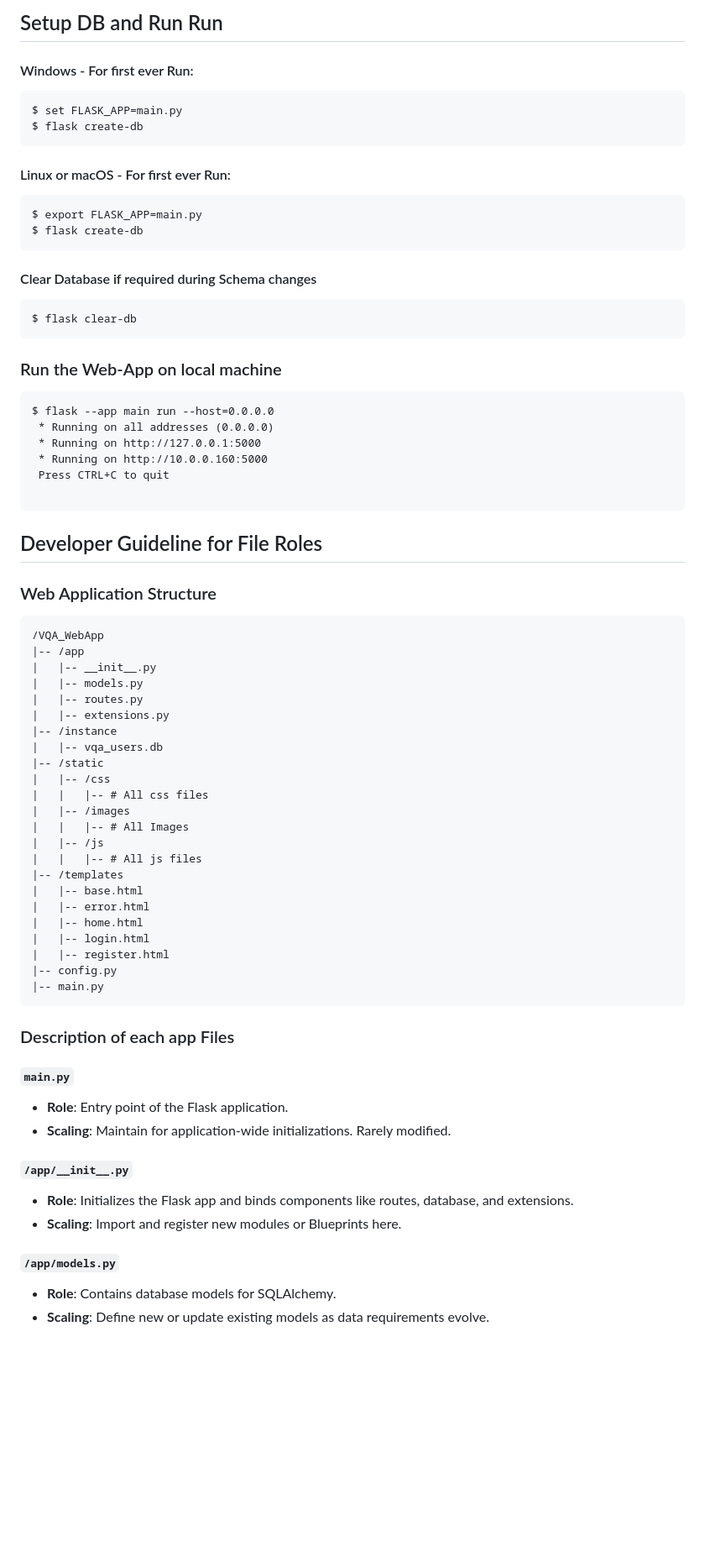
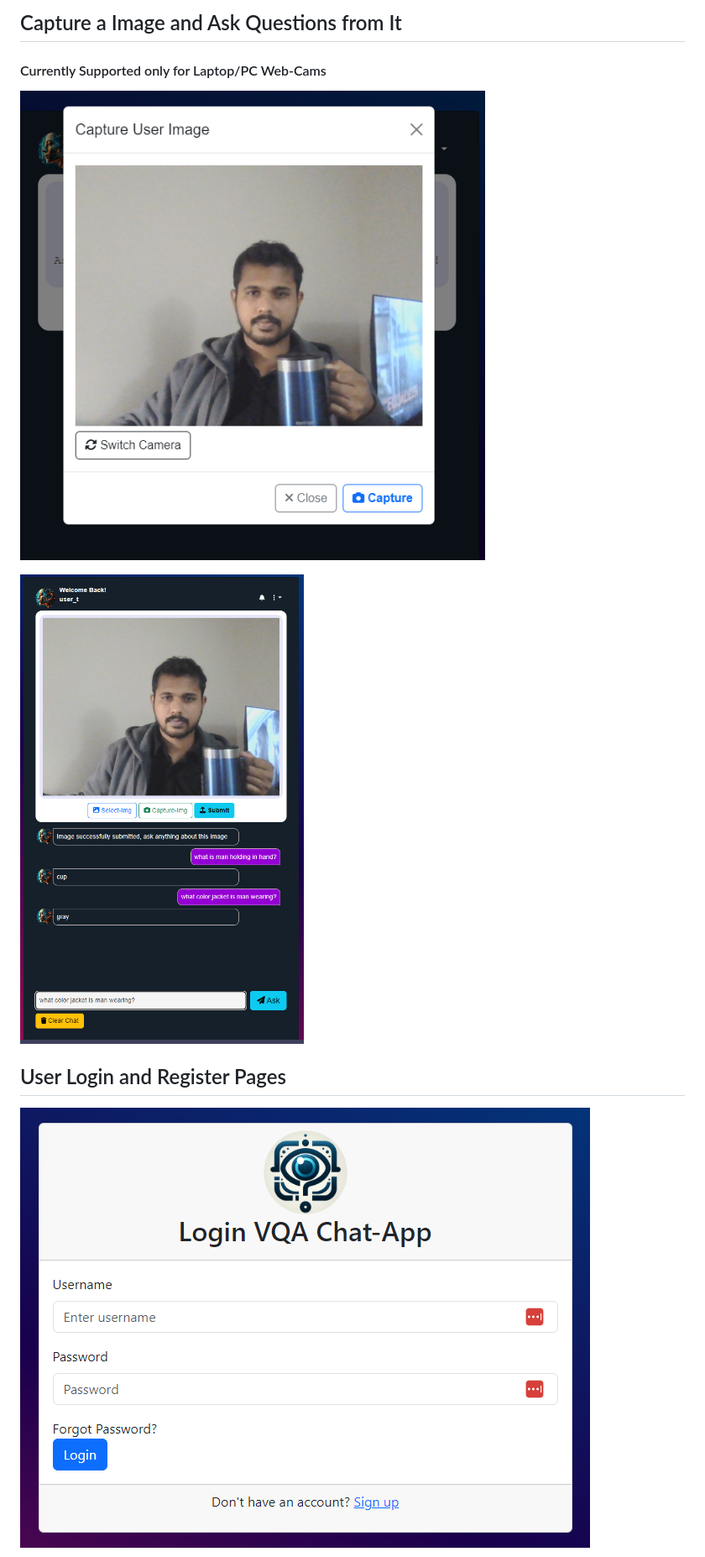
Before and after one commit to AI6002/capstone-project-team2, a Markdown page: README.md, the part around the change printed below. Shown: that part at 84% size. Drawn GitHub-style; pictures changed too: assets/camera_img.png (added), assets/camera_modal.png (added), assets/login_page.png (added); blank space fills up the shorter version.

Commit message:
updated repo readme with web-app screenshots #22

````diff
--- a/README.md
+++ b/README.md
@@ -41,74 +33,10 @@
 
-## Setup DB and Run Run
+## Capture a Image and Ask Questions from It
+#### Currently Supported only for Laptop/PC Web-Cams
+![Capture a image ](./assets/camera_modal.png)
 
-#### Windows - For first ever Run:
-```
-$ set FLASK_APP=main.py
-$ flask create-db
-```
+![Captured image VQA](./assets/camera_img.png)
 
-####  Linux or macOS - For first ever Run:
+## User Login and Register Pages
+![User Login](./assets/login_page.png)
 
-```
-$ export FLASK_APP=main.py
-$ flask create-db
-```
-####  Clear Database if required during Schema changes
-```
-$ flask clear-db
-```
-
-### Run the Web-App on local machine
-
-```
-$ flask --app main run --host=0.0.0.0
- * Running on all addresses (0.0.0.0)
- * Running on http://127.0.0.1:5000
- * Running on http://10.0.0.160:5000
- Press CTRL+C to quit
-
-```
-
-## Developer Guideline for File Roles
-
-### Web Application Structure
-```
-/VQA_WebApp
-|-- /app
-|   |-- __init__.py
-|   |-- models.py
-|   |-- routes.py
-|   |-- extensions.py
-|-- /instance
-|   |-- vqa_users.db
-|-- /static
-|   |-- /css
-|   |   |-- # All css files
-|   |-- /images
-|   |   |-- # All Images
-|   |-- /js
-|   |   |-- # All js files
-|-- /templates
-|   |-- base.html
-|   |-- error.html
-|   |-- home.html
-|   |-- login.html
-|   |-- register.html
-|-- config.py
-|-- main.py
-```
-
-### Description of each app Files
-
-#### `main.py`
-- **Role**: Entry point of the Flask application.
-- **Scaling**: Maintain for application-wide initializations. Rarely modified.
-
-#### `/app/__init__.py`
-- **Role**: Initializes the Flask app and binds components like routes, database, and extensions.
-- **Scaling**: Import and register new modules or Blueprints here.
-
-#### `/app/models.py`
-- **Role**: Contains database models for SQLAlchemy.
-- **Scaling**: Define new or update existing models as data requirements evolve.
-
````
Also changed, not shown: other parts of README.md (+7 -30 lines), assets/homepage.png (added), assets/register_page.png (added), assets/upload_img.png (added).
